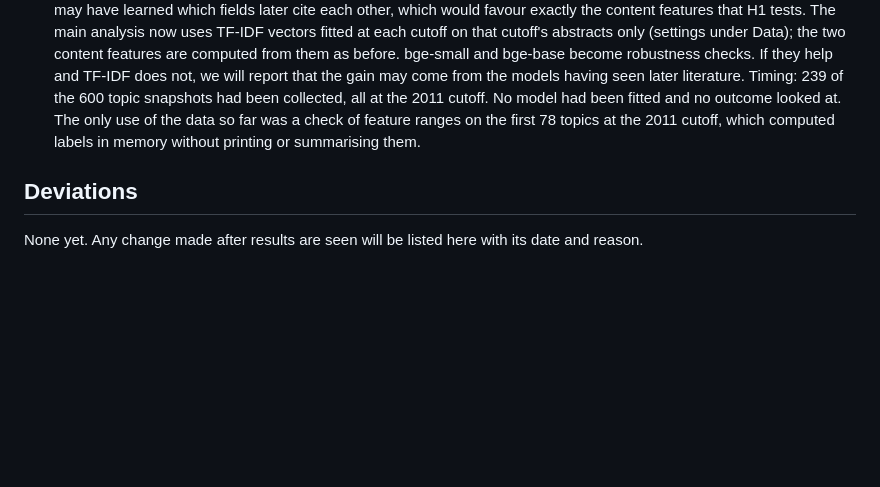
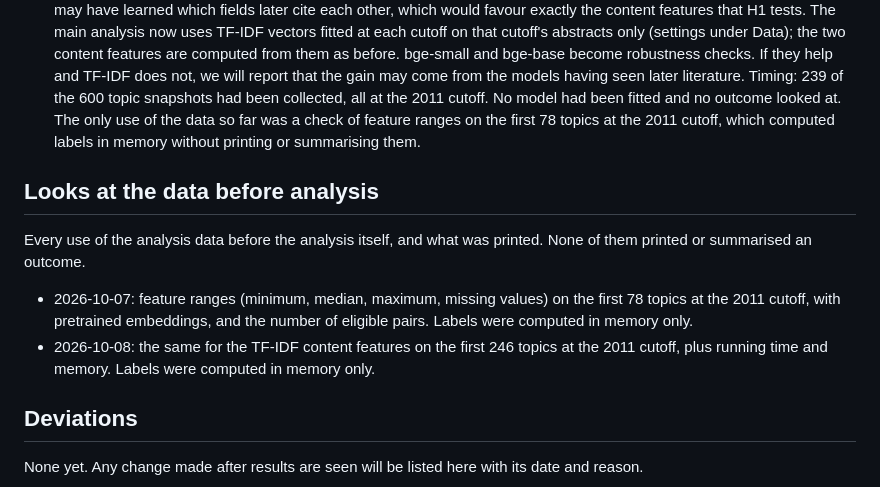
Before and after one commit to nicolas-maman/undiscovered, a Markdown page: research/PREREGISTRATION.md, the part around the change. GitHub-like rendering; blank space fills up the shorter version.

Commit message:
Log every look at the data before the analysis, and what it printed

```diff
--- a/research/PREREGISTRATION.md
+++ b/research/PREREGISTRATION.md
@@ -186,6 +186,18 @@ These are reported alongside the main result and do not change the decision:
   first 78 topics at the 2011 cutoff, which computed labels in memory
   without printing or summarising them.
 
+## Looks at the data before analysis
+
+Every use of the analysis data before the analysis itself, and what was
+printed. None of them printed or summarised an outcome.
+
+- 2026-10-07: feature ranges (minimum, median, maximum, missing values) on
+  the first 78 topics at the 2011 cutoff, with pretrained embeddings, and
+  the number of eligible pairs. Labels were computed in memory only.
+- 2026-10-08: the same for the TF-IDF content features on the first 246
+  topics at the 2011 cutoff, plus running time and memory. Labels were
+  computed in memory only.
+
 ## Deviations
 
 None yet. Any change made after results are seen will be listed here with
```
